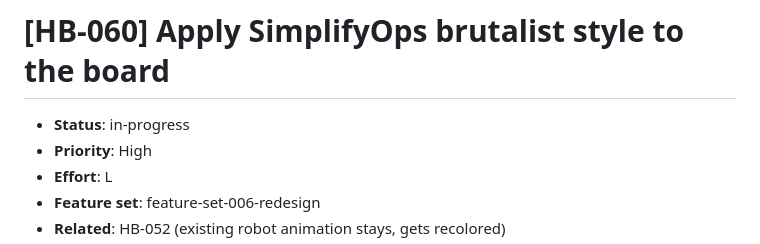
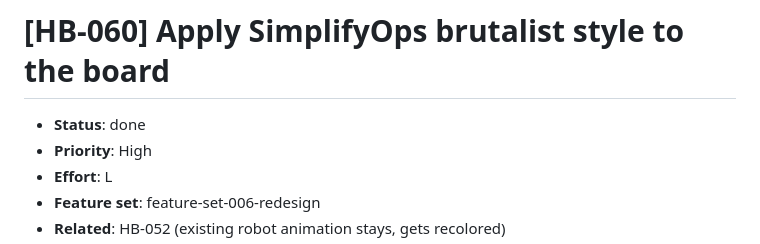
Before and after one commit to allavallc/change-mate, a Markdown page: horde-of-bots/done/HB-060-1777322158.md, the part around one of its changes. Rendered like a GitHub page.

```diff
--- a/horde-of-bots/backlog/HB-060-1777322158.md
+++ b/horde-of-bots/done/HB-060-1777322158.md
@@ -1,6 +1,6 @@
 # [HB-060] Apply SimplifyOps brutalist style to the board
 
-- **Status**: in-progress
+- **Status**: done
 - **Priority**: High
 - **Effort**: L
 - **Feature set**: feature-set-006-redesign
```
Also changed, not shown: other parts of horde-of-bots/done/HB-060-1777322158.md (+1 -1 lines).
